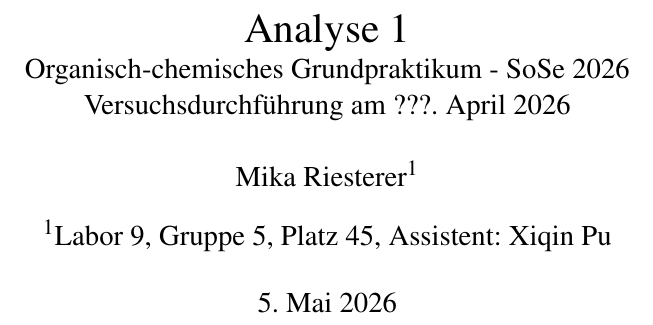
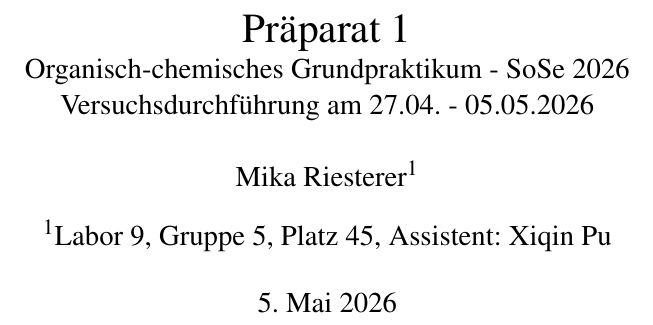
Before and after one commit to Lemonatix/OC-lab, a LaTeX document (article.tex): part of page 1 of 4, cut at the place of the change. Compiled offline with pdfLaTeX.

Commit message:
first Präparat

```diff
--- a/article.tex
+++ b/article.tex
@@ -68,9 +68,9 @@
 
 % Change here
 \title{%
-    Analyse 1 \\
+    Präparat 1 \\
     \large Organisch-chemisches Grundpraktikum - SoSe 2026 \\
-    \large Versuchsdurchführung am ???. April 2026}
+    \large Versuchsdurchführung am 27.04. - 05.05.2026}
 
 \date{\today}
 
```
